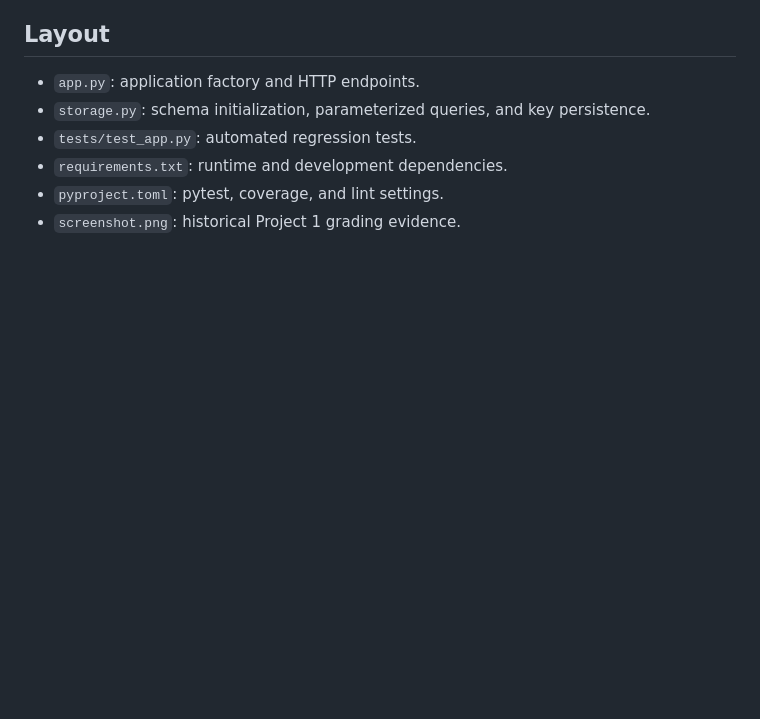
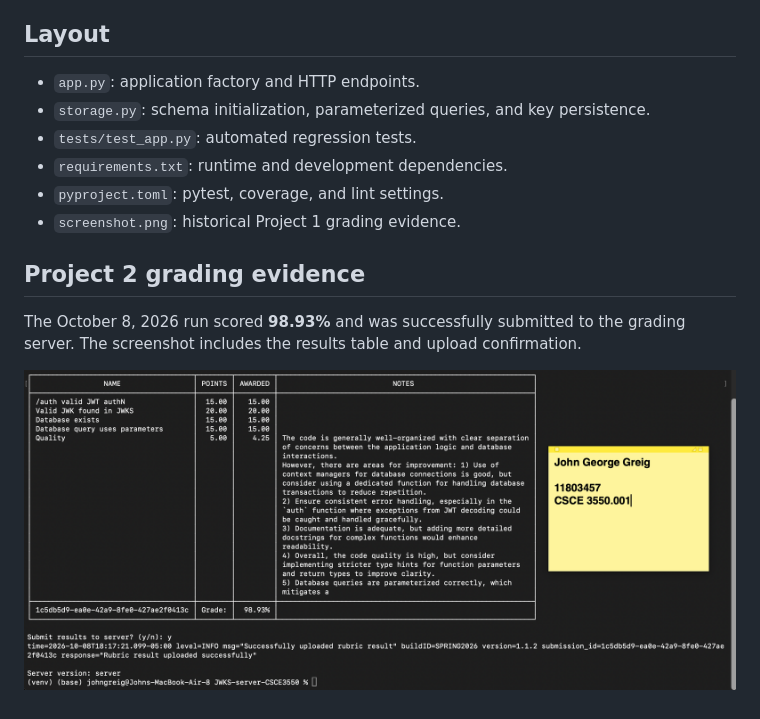
Before and after one commit to Johngg2642/JWKS-server-CSCE3550, a Markdown page: README.md, the part around the change. GitHub-like rendering; pictures changed too: project2-results.png (added); blank space fills up the shorter version.

Commit message:
Add Project 2 grading screenshot and submission proof

```diff
--- a/README.md
+++ b/README.md
@@ -113,3 +113,10 @@ The generated database stays in this directory so the client can inspect it.
 - `requirements.txt`: runtime and development dependencies.
 - `pyproject.toml`: pytest, coverage, and lint settings.
 - `screenshot.png`: historical Project 1 grading evidence.
+
+## Project 2 grading evidence
+
+The October 8, 2026 run scored **98.93%** and was successfully submitted to the
+grading server. The screenshot includes the results table and upload confirmation.
+
+![Project 2 gradebot results and successful submission](project2-results.png)
```
